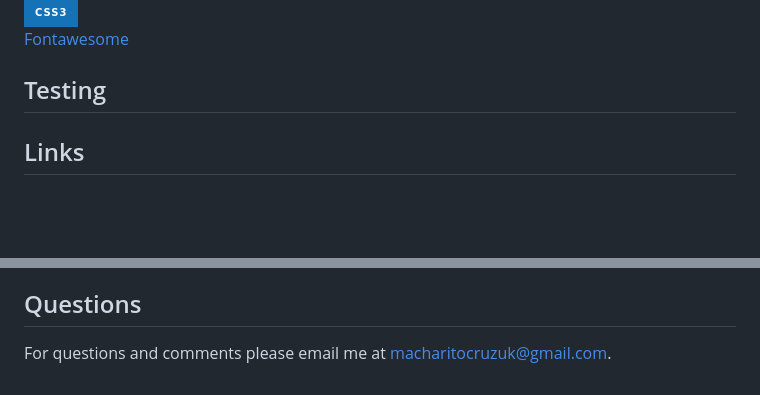
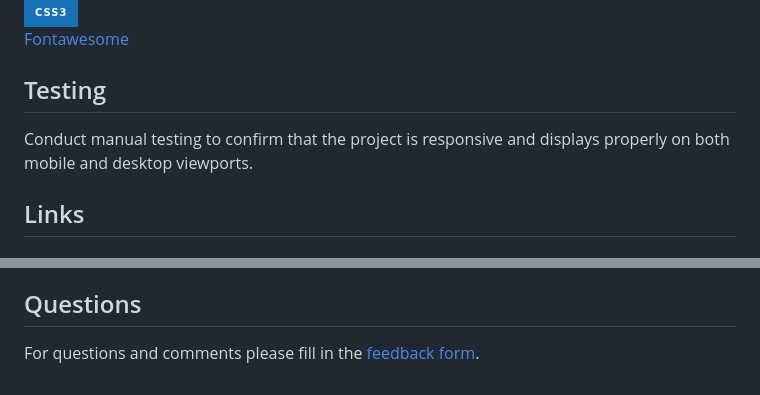
Before and after one commit to chari00/sbc-week1-assignment, a Markdown page: README.md, 2 parts joined by grey strips. GitHub-like rendering; badges without logos; blank space fills up the shorter version.

Commit message:
add test information and feedback form to readme file.

```diff
--- a/README.md
+++ b/README.md
@@ -64,6 +64,7 @@ This is the sbc challenge. The aim is to build and style a personal portfolio we
 [Fontawesome](https://fontawesome.com/icons)
 
 ## Testing
+Conduct manual testing to confirm that the project is responsive and displays properly on both mobile and desktop viewports.
 
 ## Links
 
@@ -97,4 +98,4 @@ This is the sbc challenge. The aim is to build and style a personal portfolio we
 
 ## Questions
 
-For questions and comments please email me at macharitocruzuk@gmail.com.
+For questions and comments please fill in the [feedback form](https://feedback-form-mcc.netlify.app/).
```
